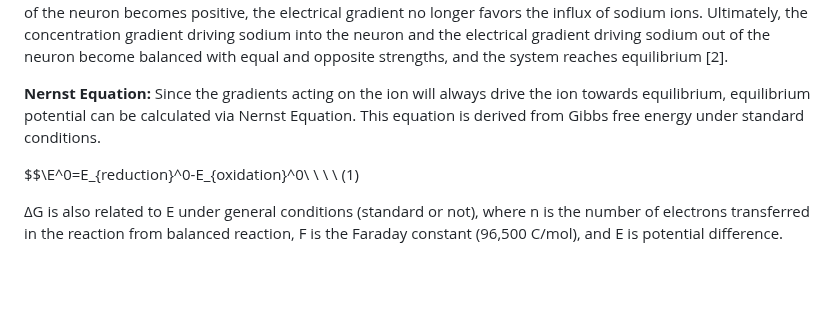
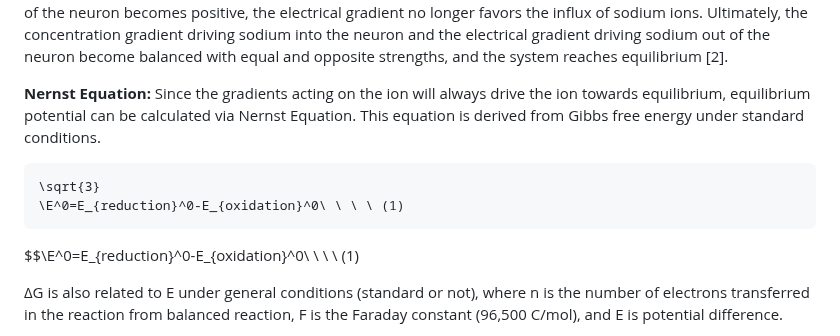
Before and after one commit to rabiaedayilmaz/HodgkinHuxleyModel, a Markdown page: README.md, the part around one of its changes. Drawn GitHub-style; blank space fills up the shorter version.

````diff
--- a/README.md
+++ b/README.md
@@ -21,6 +21,11 @@ Electricity or electrical current can not be generated by cells, although all ce
 **Equilibrium Potential:**  It is defined as the membrane potential of a neuron when the ion is in a state of balance. At this point, there is no net movement of the ion in either direction. Specifically, during the resting state of the neuron, the inside of the neuron is more negatively charged than the outside, which generates an electrical gradient that encourages the movement of ions. When the sodium channels are activated, the neuron's membrane becomes permeable to sodium, and sodium ions begin to flow across the membrane, their direction being influenced by electrochemical gradients. In the extracellular solution, the concentration of sodium is about ten times higher than in the intracellular solution, creating a concentration gradient that drives sodium into the cell. As sodium moves into the cell, the driving forces of these gradients change. When the membrane potential of the neuron becomes positive, the electrical gradient no longer favors the influx of sodium ions. Ultimately, the concentration gradient driving sodium into the neuron and the electrical gradient driving sodium out of the neuron become balanced with equal and opposite strengths, and the system reaches equilibrium [2].
 
 **Nernst Equation:**  Since the gradients acting on the ion will always drive the ion towards equilibrium, equilibrium potential can be calculated via Nernst Equation. This equation is derived from Gibbs free energy under standard conditions.
+
+```math
+\sqrt{3}
+\E^0=E_{reduction}^0-E_{oxidation}^0\ \ \ \ (1)
+```
 
 $$\E^0=E_{reduction}^0-E_{oxidation}^0\ \ \ \ (1)
 
````
Also changed, not shown: other parts of README.md (+1 -0 lines).
